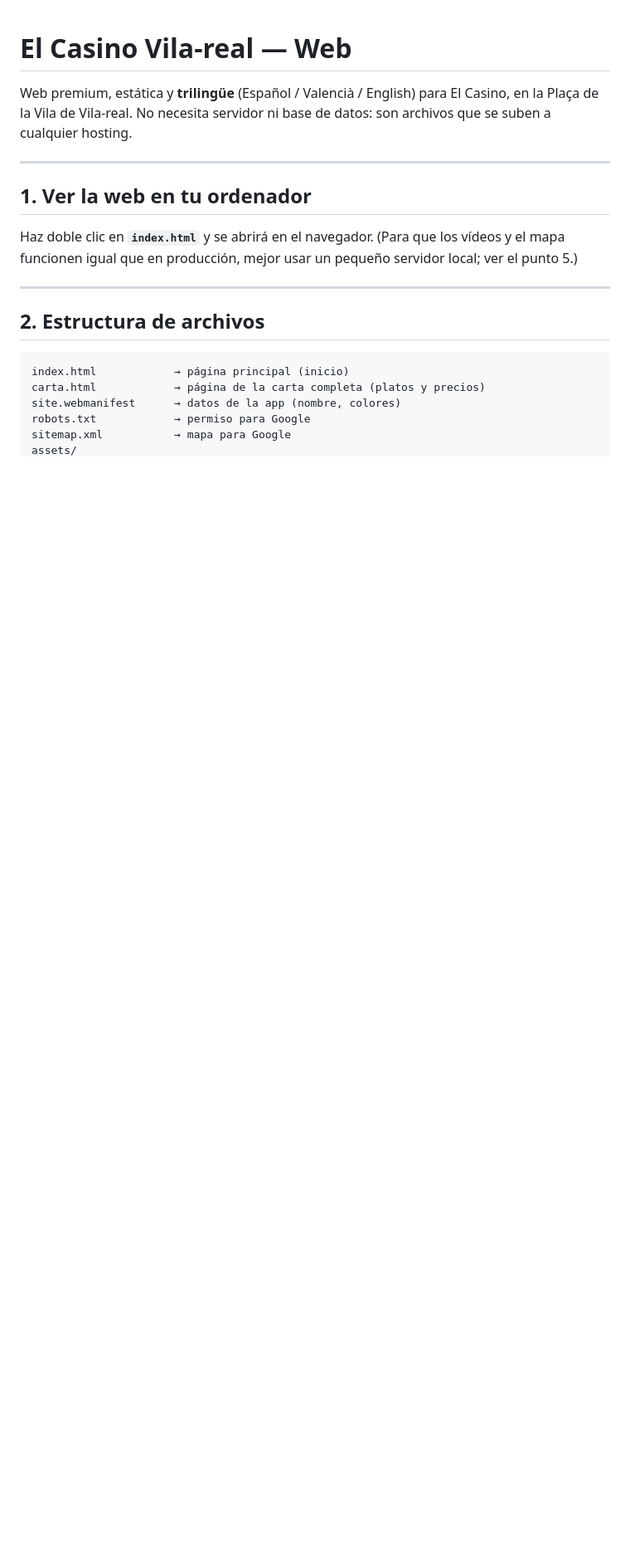
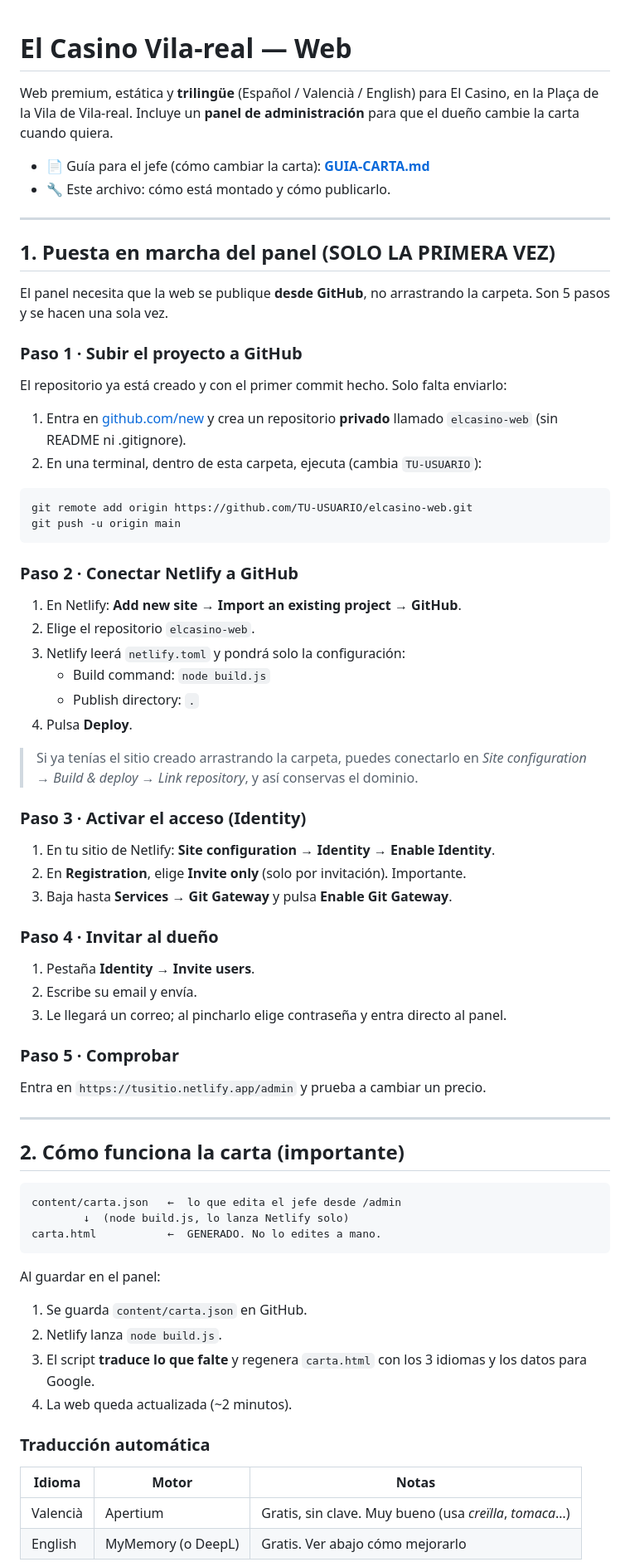
Before and after one commit to jordicatalan/elcasino-web, a Markdown page: LEEME.md, the part around one of its changes. Shown at 83% size. Rendered like a GitHub page; blank space fills up the shorter version.

````diff
--- a/LEEME.md
+++ b/LEEME.md
@@ -1,22 +1,72 @@
 # El Casino Vila-real — Web
 
 Web premium, estática y **trilingüe** (Español / Valencià / English) para El Casino, en la Plaça de la Vila de Vila-real.
-No necesita servidor ni base de datos: son archivos que se suben a cualquier hosting.
+Incluye un **panel de administración** para que el dueño cambie la carta cuando quiera.
+
+- 📄 Guía para el jefe (cómo cambiar la carta): **[GUIA-CARTA.md](GUIA-CARTA.md)**
+- 🔧 Este archivo: cómo está montado y cómo publicarlo.
 
 ---
 
-## 1. Ver la web en tu ordenador
+## 1. Puesta en marcha del panel (SOLO LA PRIMERA VEZ)
 
-Haz doble clic en **`index.html`** y se abrirá en el navegador.
-(Para que los vídeos y el mapa funcionen igual que en producción, mejor usar un pequeño servidor local; ver el punto 5.)
+El panel necesita que la web se publique **desde GitHub**, no arrastrando la carpeta.
+Son 5 pasos y se hacen una sola vez.
+
+### Paso 1 · Subir el proyecto a GitHub
+El repositorio ya está creado y con el primer commit hecho. Solo falta enviarlo:
+
+1. Entra en [github.com/new](https://github.com/new) y crea un repositorio **privado** llamado `elcasino-web` (sin README ni .gitignore).
+2. En una terminal, dentro de esta carpeta, ejecuta (cambia `TU-USUARIO`):
+
+```bash
+git remote add origin https://github.com/TU-USUARIO/elcasino-web.git
+git push -u origin main
+```
+
+### Paso 2 · Conectar Netlify a GitHub
+1. En Netlify: **Add new site → Import an existing project → GitHub**.
+2. Elige el repositorio `elcasino-web`.
+3. Netlify leerá `netlify.toml` y pondrá solo la configuración:
+   - Build command: `node build.js`
+   - Publish directory: `.`
+4. Pulsa **Deploy**.
+
+> Si ya tenías el sitio creado arrastrando la carpeta, puedes conectarlo en
+> *Site configuration → Build & deploy → Link repository*, y así conservas el dominio.
+
+### Paso 3 · Activar el acceso (Identity)
+1. En tu sitio de Netlify: **Site configuration → Identity → Enable Identity**.
+2. En **Registration**, elige **Invite only** (solo por invitación). Importante.
+3. Baja hasta **Services → Git Gateway** y pulsa **Enable Git Gateway**.
+
+### Paso 4 · Invitar al dueño
+1. Pestaña **Identity → Invite users**.
+2. Escribe su email y envía.
+3. Le llegará un correo; al pincharlo elige contraseña y entra directo al panel.
+
+### Paso 5 · Comprobar
+Entra en `https://tusitio.netlify.app/admin` y prueba a cambiar un precio.
 
 ---
 
-## 2. Estructura de archivos
+## 2. Cómo funciona la carta (importante)
 
 ```
-index.html            → página principal (inicio)
-carta.html            → página de la carta completa (platos y precios)
-site.webmanifest      → datos de la app (nombre, colores)
-robots.txt            → permiso para Google
-sitemap.xml           → mapa para Google
+content/carta.json   ←  lo que edita el jefe desde /admin
+        ↓  (node build.js, lo lanza Netlify solo)
+carta.html           ←  GENERADO. No lo edites a mano.
+```
+
+Al guardar en el panel:
+1. Se guarda `content/carta.json` en GitHub.
+2. Netlify lanza `node build.js`.
+3. El script **traduce lo que falte** y regenera `carta.html` con los 3 idiomas y los datos para Google.
+4. La web queda actualizada (~2 minutos).
+
+### Traducción automática
+| Idioma | Motor | Notas |
+|---|---|---|
+| Valencià | Apertium | Gratis, sin clave. Muy bueno (usa *creïlla*, *tomaca*…) |
+| English | MyMemory (o DeepL) | Gratis. Ver abajo cómo mejorarlo |
+
````
Also changed, not shown: other parts of LEEME.md (+65 -57 lines), GUIA-CARTA.md (added, +102 -0 lines).
